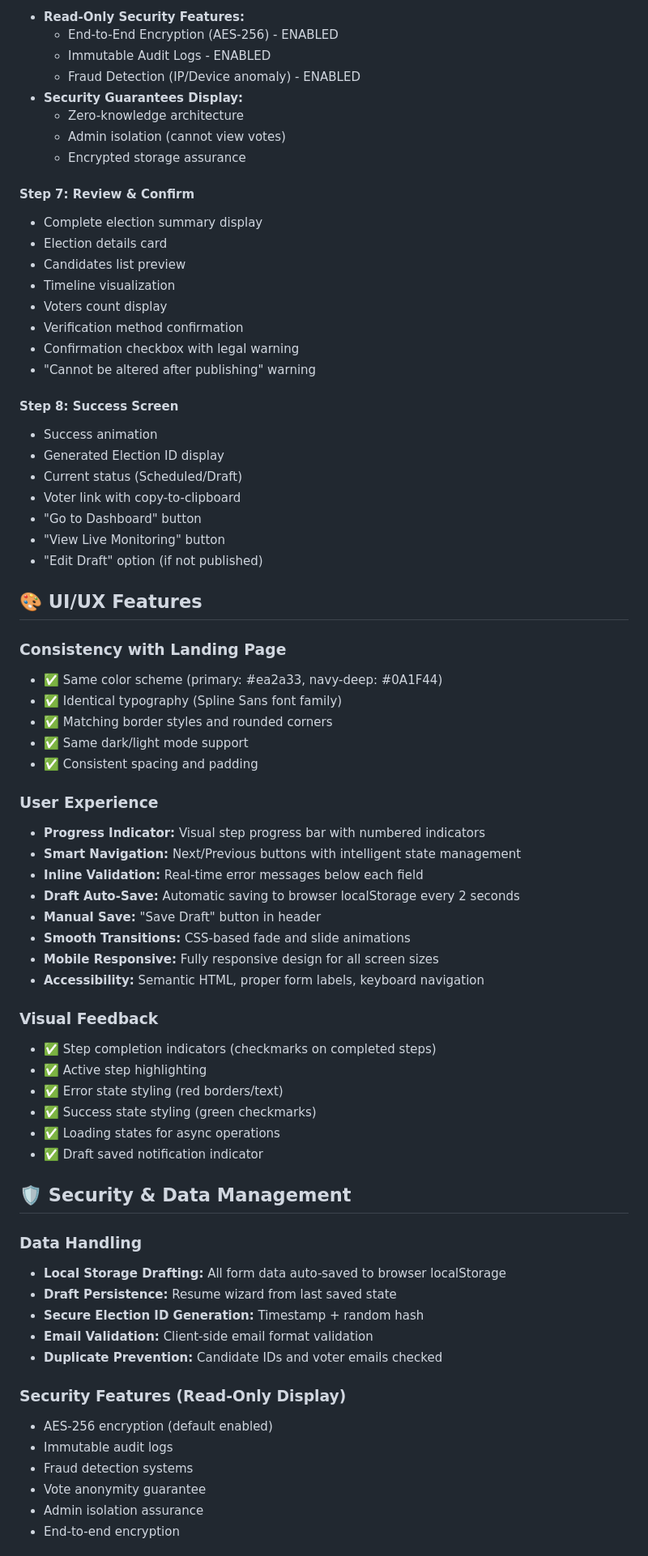
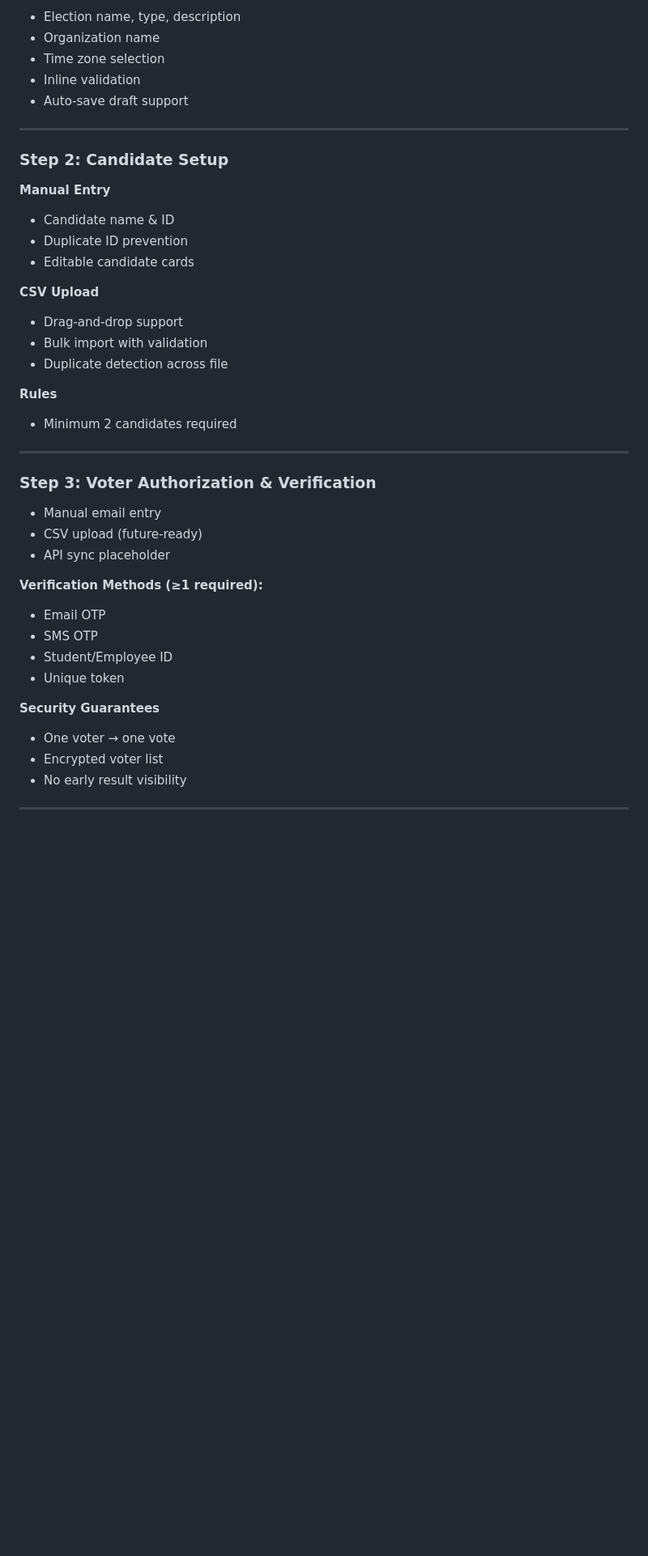
Before and after one commit to MVPAlok/voting-management-system--UIUX, a Markdown page: README.md, the part around one of its changes. Shown at 81% size. GitHub-like rendering; blank space fills up the shorter version.

Commit message:
Refactor README for improved clarity and structure
Revised README.md for clarity and structure, enhancing presentation and organization.

```diff
--- a/README.md
+++ b/README.md
@@ -76,80 +50,50 @@ A fully functional, multi-step election creation wizard built for the VoteSecure
 
-- **Read-Only Security Features:**
-  - End-to-End Encryption (AES-256) - ENABLED
-  - Immutable Audit Logs - ENABLED
-  - Fraud Detection (IP/Device anomaly) - ENABLED
-- **Security Guarantees Display:**
-  - Zero-knowledge architecture
-  - Admin isolation (cannot view votes)
-  - Encrypted storage assurance
+* Election name, type, description
+* Organization name
+* Time zone selection
+* Inline validation
+* Auto-save draft support
 
-#### **Step 7: Review & Confirm**
+---
 
-- Complete election summary display
-- Election details card
-- Candidates list preview
-- Timeline visualization
-- Voters count display
-- Verification method confirmation
-- Confirmation checkbox with legal warning
-- "Cannot be altered after publishing" warning
+### **Step 2: Candidate Setup**
 
-#### **Step 8: Success Screen**
+**Manual Entry**
 
-- Success animation
-- Generated Election ID display
-- Current status (Scheduled/Draft)
-- Voter link with copy-to-clipboard
-- "Go to Dashboard" button
-- "View Live Monitoring" button
-- "Edit Draft" option (if not published)
+* Candidate name & ID
+* Duplicate ID prevention
+* Editable candidate cards
 
-## 🎨 UI/UX Features
+**CSV Upload**
 
-### Consistency with Landing Page
+* Drag-and-drop support
+* Bulk import with validation
+* Duplicate detection across file
 
-- ✅ Same color scheme (primary: #ea2a33, navy-deep: #0A1F44)
-- ✅ Identical typography (Spline Sans font family)
-- ✅ Matching border styles and rounded corners
-- ✅ Same dark/light mode support
-- ✅ Consistent spacing and padding
+**Rules**
 
-### User Experience
+* Minimum 2 candidates required
 
-- **Progress Indicator:** Visual step progress bar with numbered indicators
-- **Smart Navigation:** Next/Previous buttons with intelligent state management
-- **Inline Validation:** Real-time error messages below each field
-- **Draft Auto-Save:** Automatic saving to browser localStorage every 2 seconds
-- **Manual Save:** "Save Draft" button in header
-- **Smooth Transitions:** CSS-based fade and slide animations
-- **Mobile Responsive:** Fully responsive design for all screen sizes
-- **Accessibility:** Semantic HTML, proper form labels, keyboard navigation
+---
 
-### Visual Feedback
+### **Step 3: Voter Authorization & Verification**
 
-- ✅ Step completion indicators (checkmarks on completed steps)
-- ✅ Active step highlighting
-- ✅ Error state styling (red borders/text)
-- ✅ Success state styling (green checkmarks)
-- ✅ Loading states for async operations
-- ✅ Draft saved notification indicator
+* Manual email entry
+* CSV upload (future-ready)
+* API sync placeholder
 
-## 🛡️ Security & Data Management
+**Verification Methods (≥1 required):**
 
-### Data Handling
+* Email OTP
+* SMS OTP
+* Student/Employee ID
+* Unique token
 
-- **Local Storage Drafting:** All form data auto-saved to browser localStorage
-- **Draft Persistence:** Resume wizard from last saved state
-- **Secure Election ID Generation:** Timestamp + random hash
-- **Email Validation:** Client-side email format validation
-- **Duplicate Prevention:** Candidate IDs and voter emails checked
+**Security Guarantees**
 
-### Security Features (Read-Only Display)
+* One voter → one vote
+* Encrypted voter list
+* No early result visibility
 
-- AES-256 encryption (default enabled)
-- Immutable audit logs
-- Fraud detection systems
-- Vote anonymity guarantee
-- Admin isolation assurance
-- End-to-end encryption
+---
 
```
Also changed, not shown: other parts of README.md (+206 -204 lines).
